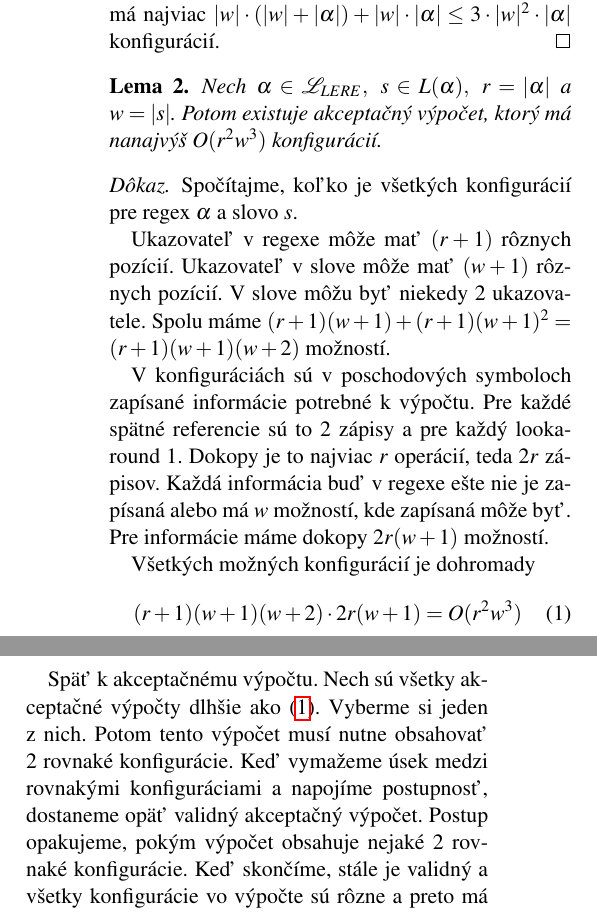
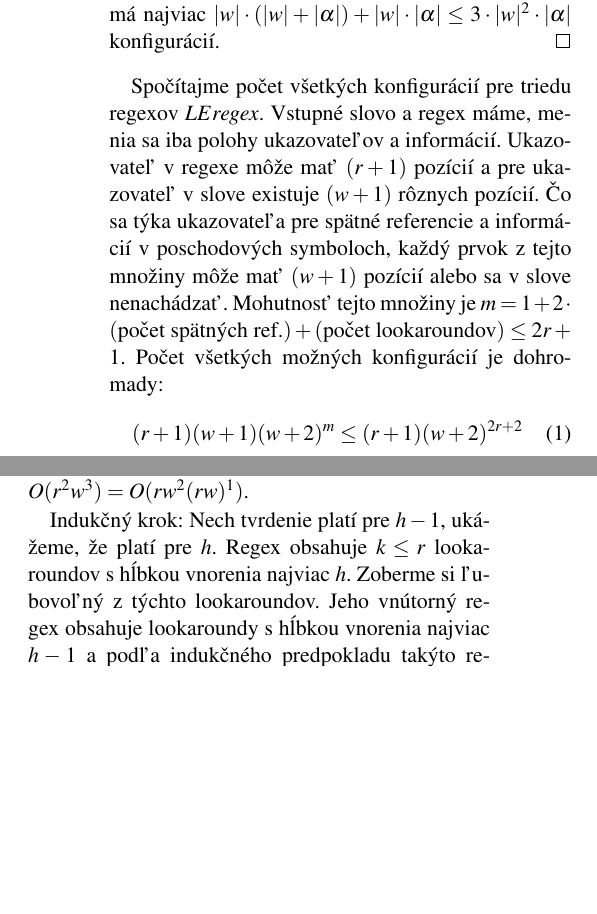
Before and after one commit to Tatianka/svk, a LaTeX document (clanok/svk.tex): two parts of the columns of page 5 of 12, joined at a grey line, cut so that both start at the same text, the shorter picture padded with empty space. Compiled offline with pdfLaTeX.

Commit message:
pridana druha lema (korektna)

```diff
--- a/clanok/svk.tex
+++ b/clanok/svk.tex
@@ -264,5 +264,7 @@ V krokoch VIII. a X. sa žiaden ukazovateľ nepohne. Oba kroky sa vyskytujú 1x
 Z toho vyplýva, že najkratší akceptačný výpočet má najviac $|w|\cdot(|w|+|\alpha|)+|w|\cdot|\alpha| \leq 3\cdot |w|^2 \cdot |\alpha| $ konfigurácií.
 \end{proof}
 
-\begin{lemma}\label{lema_dlzka_post_konfig}
-Nech $\alpha \in \lel,~ s \in L(\alpha),~ r = |\alpha|$ a $w = |s|$. Potom existuje akceptačný výpočet, ktorý má nanajvýš $O(r^2w^3)$ konfigurácií.
+Spočítajme počet všetkých konfigurácií pre triedu regexov $\le$. Vstupné slovo a regex máme, menia sa iba polohy ukazovateľov a informácií. Ukazovateľ v regexe môže mať $(r+1)$ pozícií a pre ukazovateľ v slove existuje $(w+1)$ rôznych pozícií. Čo sa týka ukazovateľa pre spätné referencie a informácií v poschodových symboloch, každý prvok z tejto množiny môže mať $(w+1)$ pozícií alebo sa v slove nenachádzať. Mohutnosť tejto množiny je $m = 1+2\cdot(\text{počet spätných ref.})+(\text{počet lookaroundov})\leq 2r+1$. Počet všetkých možných konfigurácií je dohromady:
+\begin{equation}\label{pocet_vsetkych_konfig}
+(r+1)(w+1)(w+2)^m \leq (r+1)(w+2)^{2r+2}
+\end{equation}
@@ -269,18 +278,13 @@ Nech $\alpha \in \lel,~ s \in L(\alpha),~ r = |\alpha|$ a $w = |s|$. Potom exist
 \end{lemma}
 \begin{proof}
-Spočítajme, koľko je všetkých konfigurácií pre regex $\alpha$ a slovo $s$.
+Dokážeme si to matematickou indukciou vzhľadom na hĺbku vnorenia lookaroundov $h$.
 
-Ukazovateľ v regexe môže mať $(r+1)$ rôznych pozícií. Ukazovateľ v slove môže mať $(w+1)$ rôznych pozícií. V slove môžu byť niekedy 2 ukazovatele. Spolu máme $(r+1)(w+1)+(r+1)(w+1)^2 = (r+1)(w+1)(w+2)$ možností.
+Báza indukcie: Nech $h=1$. V regexe je $k\leq r$ lookaroundov, ktoré vnútri nemajú žiaden lookaround. Keďže lookaroundu nie sú priradené žiadne písmenká zo vstupu, môžeme ho brať ako samostatný regex, ktorý v najhoršom prípade matchuje celé $w$. Vnútri každého lookaroundu je regex z $\e$, pre ktorý podľa lemy \ref{dlzka_vypoctu_rw} existuje akceptačný výpočet s najviac $3rw^2$ konfiguráciami. Mimo všetkých lookaroundov je tiež regex, pre ktorý platí táto lema. V najhoršom prípade sa lookaround nachádza vnútri regexu, ktorý je iterovaný $*$ a môže byť spustený najviac $w$-krát. Každý lookaround teda pridá najviac $3rw^3$ konfigurácií. Spolu $3rw^2+r\cdot 3rw^3 = O(r^2w^3) = O(rw^2(rw)^1)$.
 
-V konfiguráciách sú v poschodových symboloch zapísané informácie potrebné k výpočtu. Pre každé spätné referencie sú to 2 zápisy a pre každý lookaround 1. Dokopy je to najviac $r$ operácií, teda $2r$ zápisov. Každá informácia buď v regexe ešte nie je zapísaná alebo má $w$ možností, kde zapísaná môže byť. Pre informácie máme dokopy $2r(w+1)$ možností.
+Indukčný krok: Nech tvrdenie platí pre $h-1$, ukážeme, že platí pre $h$. Regex obsahuje $k\leq r$ lookaroundov s hĺbkou vnorenia najviac $h$. Zoberme si ľubovoľný z týchto lookaroundov. Jeho vnútorný regex obsahuje lookaroundy s hĺbkou vnorenia najviac $h-1$ a podľa indukčného predpokladu takýto regex pridáva $O(rw^2(rw)^{h-1})$ konfigurácií. Pozrime sa teraz na celý regex. Keď ignorujeme lookaroundy, akcetačný výpočet má $3rw^2$ konfigurácií. Každý lookaround pridá $O(rw^2(rw)^{h-1})$ konfigurácií a môže byť spustený najviac $w$-krát, pokiaľ sa nachádza v poli pôsobnosti nejakej $*$. Lookaroundov je najviac $r$, teda dohromady má akceptačný výpočet najviac $3rw^2+rw\cdot O(rw^2(rw)^{h-1}) = O(rw^2(rw)^h)$ konfigurácií, čo sme chceli dokázať.
+\end{proof}
 
-Všetkých možných konfigurácií je dohromady
-\begin{equation}\label{eq_pocet_konfig}
-(r+1)(w+1)(w+2)\cdot 2r(w+1) = O(r^2w^3)
-\end{equation}
-
-Späť k akceptačnému výpočtu. Nech sú všetky akceptačné výpočty dlhšie ako \eqref{eq_pocet_konfig}. Vyberme si jeden z nich. Potom tento výpočet musí nutne obsahovať 2 rovnaké konfigurácie. Keď vymažeme úsek medzi rovnakými konfiguráciami a napojíme postupnosť, dostaneme opäť validný akceptačný výpočet. Postup opakujeme, pokým výpočet obsahuje nejaké 2 rovnaké konfigurácie. Keď skončíme, stále je validný a všetky konfigurácie vo výpočte sú rôzne a preto má najviac \eqref{eq_pocet_konfig} konfigurácií.
-\end{proof}
+Pre triedu $\le$ je hĺbka vnorenia lookaroundov maximálne dĺžka regexu -- $f(r)=r$, teda akceptačný výpočet môže mať najviac $O(rw^2(rw)^r) = O(r^rw^{r+2})$ konfigurácií. Tento odhad je veľmi podobný odhadu \ref{pocet_vsetkych_konfig}. Druhý extrém je trieda regexov, ktorej lookaroundy majú hĺbku vnorenia konštantnú, teda $f(r)=O(1)$. V takom prípade má akceptačný výpočet najviac $O(rw^2(rw)^{O(1)})$ konfigurácií.
 
 \section{Vlastnosti lookaroundu}
 Na zoznámenie s novou operáciou sme zisťovali správanie sa tried Chomského hierarchie.
```
Also changed, not shown: clanok/svk.pdf, clanok/svk.tex (9 more changed lines).
